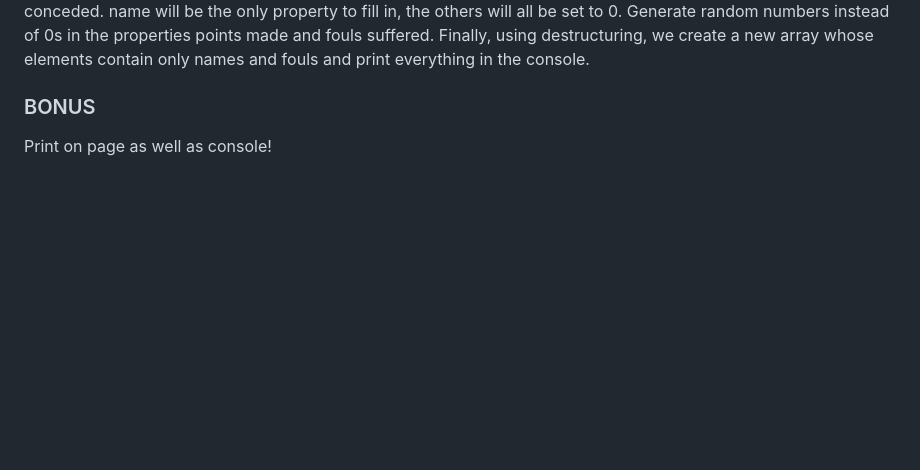
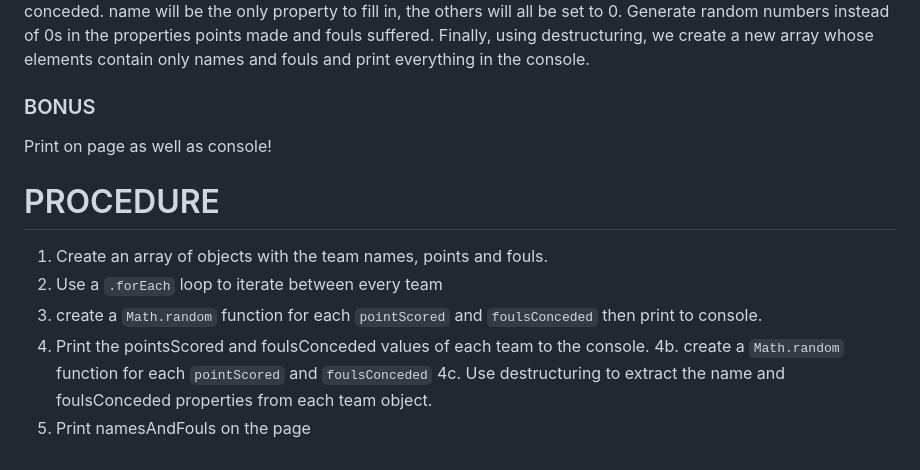
Before and after one commit to guglielmopiasenti/js-snack-es6, a Markdown page: README.md, the part around the change. GitHub-like rendering; blank space fills up the shorter version.

Commit message:
procedure

```diff
--- a/README.md
+++ b/README.md
@@ -67,3 +67,13 @@ Finally, using destructuring, we create a new array whose elements contain only
 ### BONUS
 
 Print on page as well as console!
+
+# PROCEDURE
+
+1. Create an array of objects with the team names, points and fouls.
+2. Use a `.forEach` loop to iterate between every team
+3. create a `Math.random` function for each `pointScored` and `foulsConceded` then print to console.
+4. Print the pointsScored and foulsConceded values of each team to the console.
+   4b. create a `Math.random` function for each `pointScored` and `foulsConceded`
+   4c. Use destructuring to extract the name and foulsConceded properties from each team object.
+5. Print namesAndFouls on the page
```
